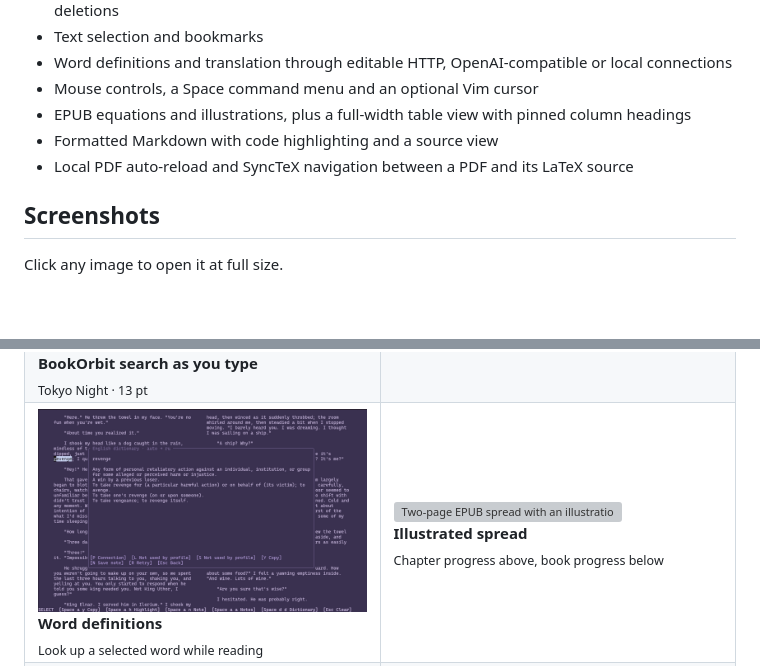
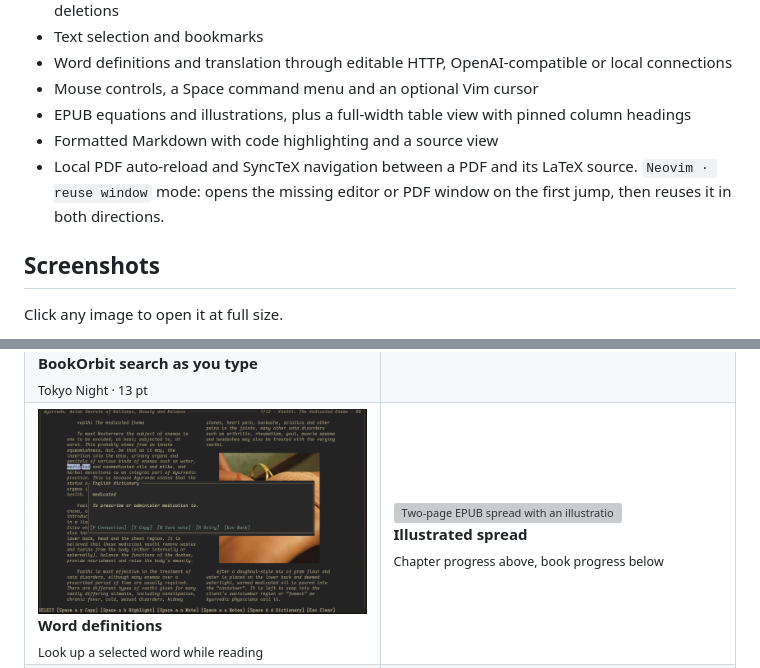
Before and after one commit to gAlleb/botui, a Markdown page: README.md, 2 parts joined by grey strips. GitHub-like rendering; pictures changed too: docs/images/dictionary-lookup.png; blank space fills up the shorter version; grey boxes are pictures that could not be loaded.

```diff
--- a/README.md
+++ b/README.md
@@ -24,7 +24,7 @@ BOTUI is a terminal book reader for Linux. Read books, documents and comics from
 - Mouse controls, a Space command menu and an optional Vim cursor
 - EPUB equations and illustrations, plus a full-width table view with pinned column headings
 - Formatted Markdown with code highlighting and a source view
-- Local PDF auto-reload and SyncTeX navigation between a PDF and its LaTeX source
+- Local PDF auto-reload and SyncTeX navigation between a PDF and its LaTeX source. `Neovim · reuse window` mode: opens the missing editor or PDF window on the first jump, then reuses it in both directions.
 
 ## Screenshots
 
```
Also changed, not shown: README.ru.md (+1 -1 lines).
